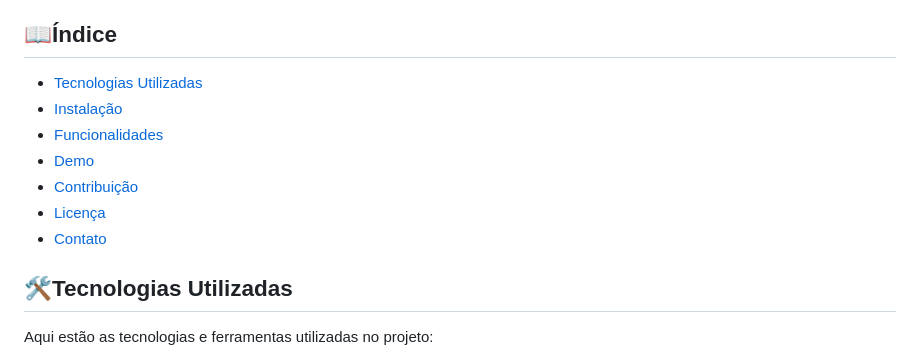
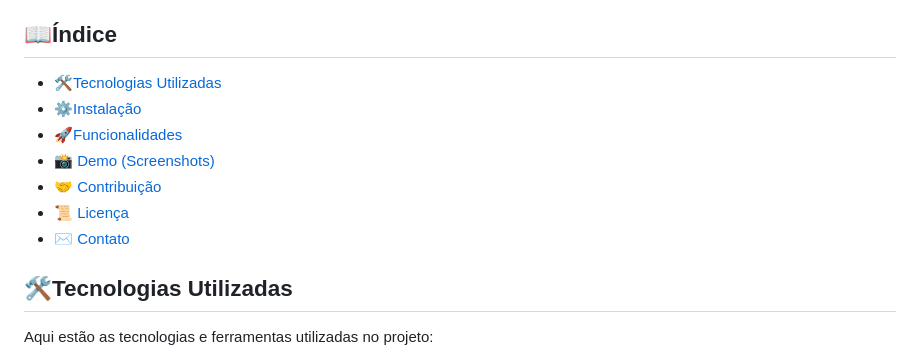
Before and after one commit to alyssongab/vendaplus, a Markdown page: README.md, the part around the change. Rendered like a GitHub page.

```diff
--- a/README.md
+++ b/README.md
@@ -8,13 +8,13 @@
 Vendaplus (ou VPlus) é um sistema com o propósito de gerenciar vendas de forma simples e fácil, oferecendo uma experiência mais agradável e limpa para o usuário.
 
 ## 📖Índice
-- [Tecnologias Utilizadas](#tecnologias-utilizadas)
-- [Instalação](#instalação)
-- [Funcionalidades](#funcionalidades)
-- [Demo](#demo-screenshots)
-- [Contribuição](#contribuição)
-- [Licença](#licença)
-- [Contato](#contato)
+- [🛠️Tecnologias Utilizadas](#-tecnologias-utilizadas)
+- [⚙️Instalação](#-instalação)
+- [🚀Funcionalidades](#-funcionalidades)
+- [📸 Demo (Screenshots)](#-demo-screenshots)
+- [🤝 Contribuição](#-contribuição)
+- [📜 Licença](#-licença)
+- [✉️ Contato](#-contato)
 
 ## 🛠️Tecnologias Utilizadas
 Aqui estão as tecnologias e ferramentas utilizadas no projeto:
```
